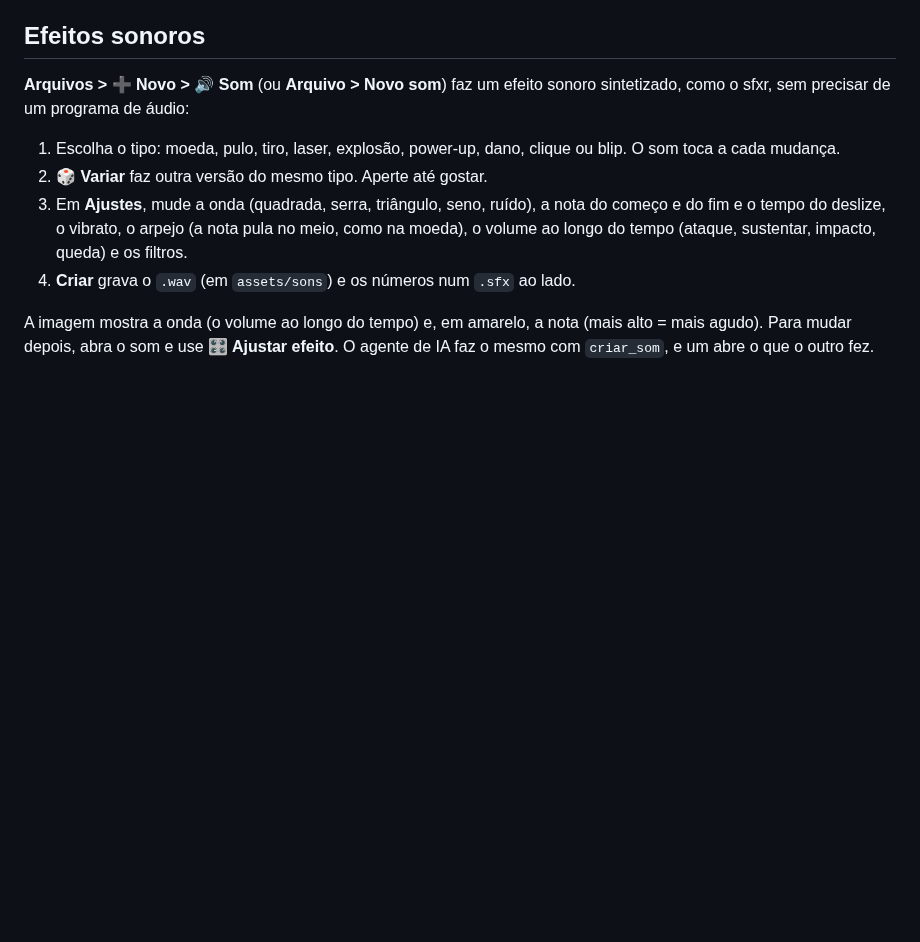
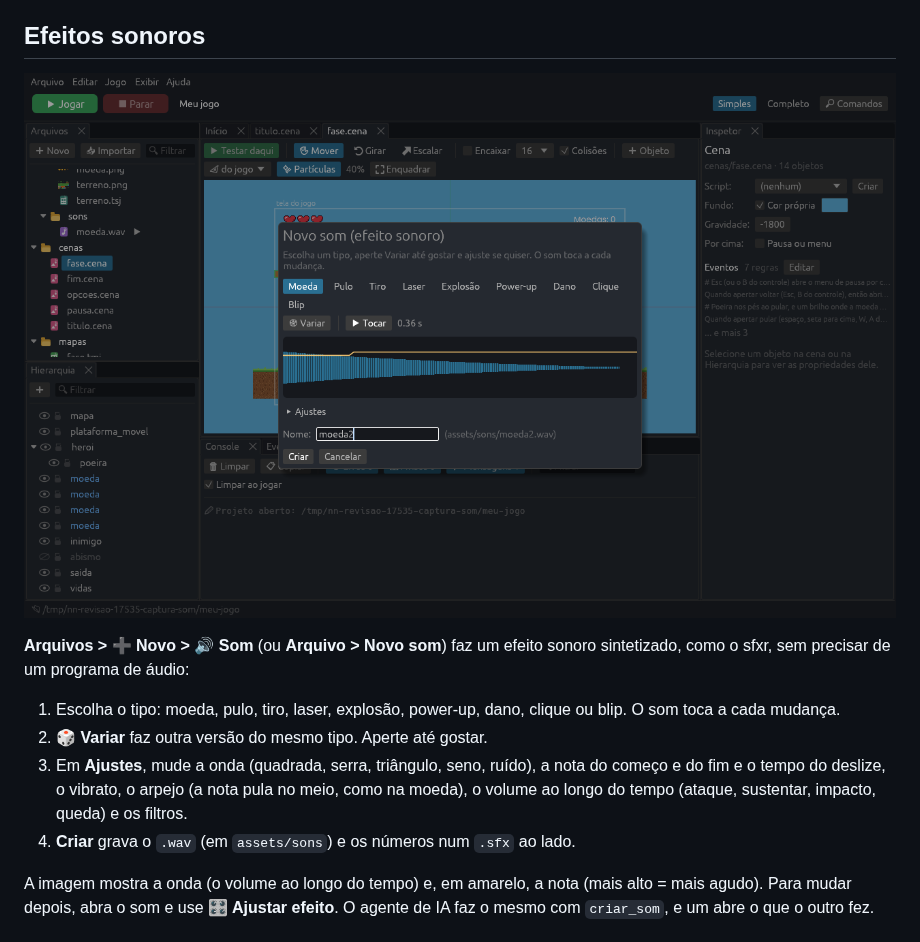
Before and after one commit to nereuneto/nn-engine, a Markdown page: docs/studio.md, the part around the change. Rendered like a GitHub page; pictures changed too: docs/imagens/nn-studio-som.png; blank space fills up the shorter version.

```diff
--- a/docs/studio.md
+++ b/docs/studio.md
@@ -1580,6 +1580,8 @@ O campo de tile tem um **…** para escolher no tileset. No Lua:
 
 ## Efeitos sonoros
 
+![A janela Novo som, com os tipos, Variar, Tocar e a onda do som](imagens/nn-studio-som.png)
+
 **Arquivos > ➕ Novo > 🔊 Som** (ou **Arquivo > Novo som**) faz um efeito
 sonoro sintetizado, como o sfxr, sem precisar de um programa de áudio:
 
```
Also changed, not shown: 1 other file.
